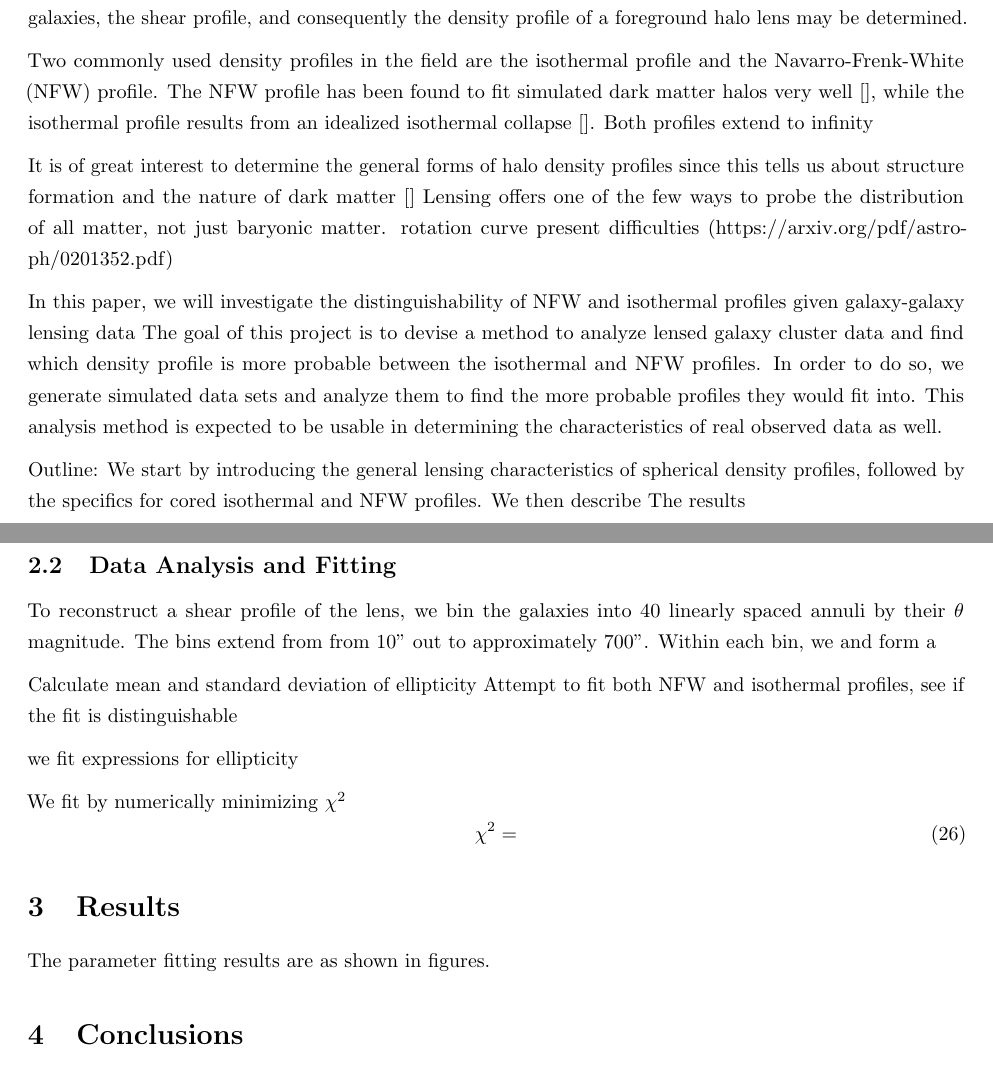
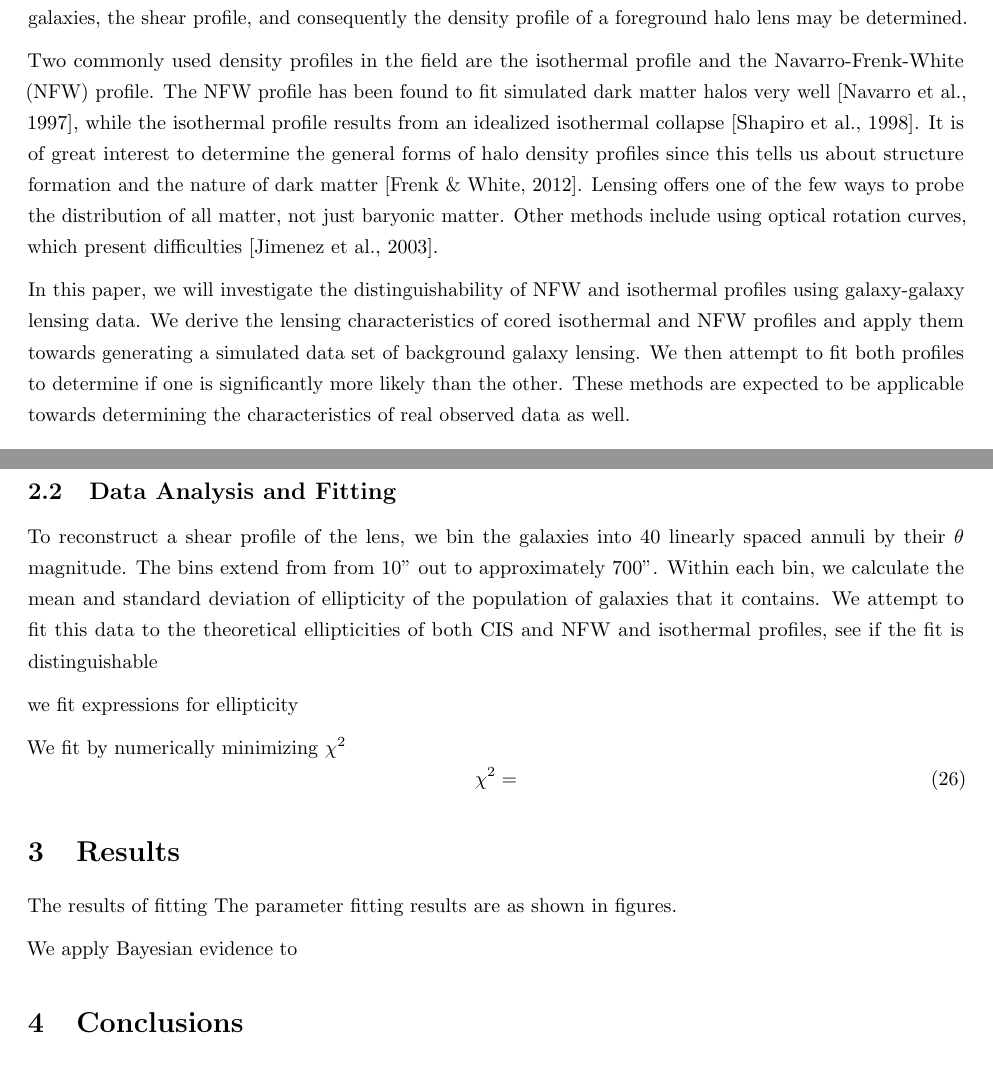
Before and after one commit to ianholst/gravlensingproject, a LaTeX paper (paper.tex, which reads references.bib): two parts of pages 1 and 8 of 9 before the commit and two parts of pages 1 and 8 of 10 after it, joined at a grey line, cut so that both start at the same text. Compiled offline with pdfLaTeX.

Commit message:
Finished introduction

```diff
--- a/paper.tex
+++ b/paper.tex
@@ -31,24 +31,9 @@ This method is expected to be helpful in the analysis of real observation data i
 \section{Introduction}
 Gravitational lensing allows us to investigate the matter density distributions of cosmic objects by observing the characteristic light distortions imparted on other objects in the background. The principle is applicable on a large range of scales, from all-sky mass maps based on cosmic microwave background shear, to studies of individual galaxies and clusters. In particular, by observing the coherent distortions of many background galaxies, the shear profile, and consequently the density profile of a foreground halo lens may be determined.
 
-Two commonly used density profiles in the field are the isothermal profile and the Navarro-Frenk-White (NFW) profile. The NFW profile has been found to fit simulated dark matter halos very well \citep{}, while the isothermal profile results from an idealized isothermal collapse \citep{}. Both profiles extend to infinity
+Two commonly used density profiles in the field are the isothermal profile and the Navarro-Frenk-White (NFW) profile. The NFW profile has been found to fit simulated dark matter halos very well \citep{Navarro1997}, while the isothermal profile results from an idealized isothermal collapse \citep{Shapiro1999}. It is of great interest to determine the general forms of halo density profiles since this tells us about structure formation and the nature of dark matter \citep{Frenk2012}. Lensing offers one of the few ways to probe the distribution of all matter, not just baryonic matter. Other methods include using optical rotation curves, which present difficulties \citep{Jimenez2003}.
 
-It is of great interest to determine the general forms of halo density profiles
-since this tells us about structure formation and the nature of dark matter
-\citep{}
-Lensing offers one of the few ways to probe the distribution of all matter, not just baryonic matter.
-rotation curve present difficulties (https://arxiv.org/pdf/astro-ph/0201352.pdf)
-
-In this paper, we will investigate the distinguishability of NFW and isothermal profiles
-given galaxy-galaxy lensing data
-The goal of this project is to devise a method to analyze lensed galaxy cluster data and find which density profile is more probable between the isothermal and NFW profiles.
-In order to do so, we generate simulated data sets and analyze them to find the more probable profiles they would fit into.
-This analysis method is expected to be usable in determining the characteristics of real observed data as well.
-
-
-Outline:
-We start by introducing the general lensing characteristics of spherical density profiles, followed by the specifics for cored isothermal and NFW profiles. We then describe
-The results
+In this paper, we will investigate the distinguishability of NFW and isothermal profiles using galaxy-galaxy lensing data. We derive the lensing characteristics of cored isothermal and NFW profiles and apply them towards generating a simulated data set of background galaxy lensing. We then attempt to fit both profiles to determine if one is significantly more likely than the other. These methods are expected to be applicable towards determining the characteristics of real observed data as well.
 
 
 \subsection{Lensing by a spherical lens profile}
@@ -220,11 +205,7 @@ Figure \ref{ellipticityexample} illustrates the effects of shear by both CIS and
 
 
 \subsection{Data Analysis and Fitting}
-To reconstruct a shear profile of the lens, we bin the galaxies into 40 linearly spaced annuli by their $\theta$ magnitude. The bins extend from from 10" out to approximately 700". Within each bin, we
-and form a
-
-Calculate mean and standard deviation of ellipticity
-Attempt to fit both NFW and isothermal profiles, see if the fit is distinguishable
+To reconstruct a shear profile of the lens, we bin the galaxies into 40 linearly spaced annuli by their $\theta$ magnitude. The bins extend from from 10" out to approximately 700". Within each bin, we calculate the mean and standard deviation of ellipticity of the population of galaxies that it contains. We attempt to fit this data to the theoretical ellipticities of  both CIS and NFW and isothermal profiles, see if the fit is distinguishable
 
 
 we fit expressions for ellipticity
@@ -234,12 +215,14 @@ We fit by numerically minimizing $\chi^2$
 \chi^2 =
 \end{equation}
 
-%What theta range should we look at? (5 arcminutes?)
 
 %How to properly do sigma contours?
 
 \section{Results}
+The results of fitting
 The parameter fitting results are as shown in figures.
+
+We apply Bayesian evidence to
 
 \begin{figure}
     \centering
--- a/references.bib
+++ b/references.bib
@@ -1,3 +18,5 @@
+year = {2012}
+}
 @article{Clowe2006,
 abstract = {We present new weak lensing observations of 1E0657-558 (z=0.296), a unique cluster merger, that enable a direct detection of dark matter, independent of assumptions regarding the nature of the gravitational force law. Due to the collision of two clusters, the dissipationless stellar component and the fluid-like X-ray emitting plasma are spatially segregated. By using both wide-field ground based images and HST/ACS images of the cluster cores, we create gravitational lensing maps which show that the gravitational potential does not trace the plasma distribution, the dominant baryonic mass component, but rather approximately traces the distribution of galaxies. An 8-sigma significance spatial offset of the center of the total mass from the center of the baryonic mass peaks cannot be explained with an alteration of the gravitational force law, and thus proves that the majority of the matter in the system is unseen.},
 archivePrefix = {arXiv},
```
Also changed, not shown: paper.pdf, paper.tex (4 more changed lines), references.bib (17 more changed lines).
